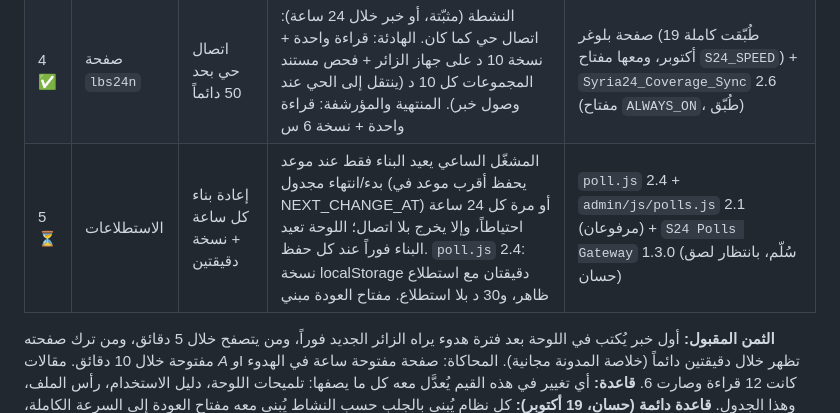
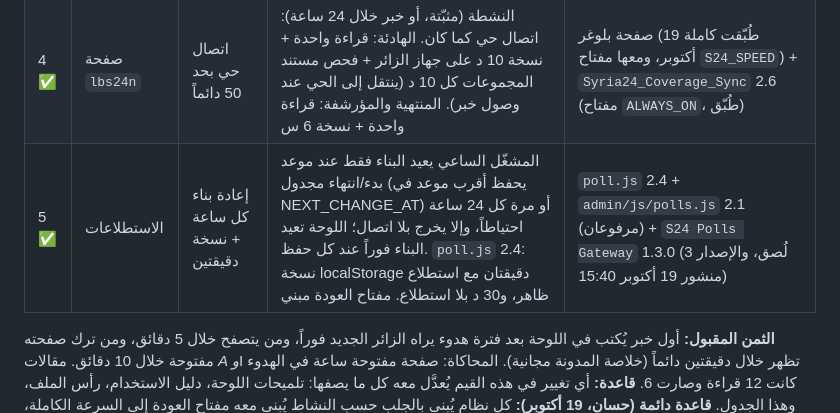
Before and after one commit to Syria24News/s24news-assets, a Markdown page: ROADMAP.md, the part around the change. GitHub-like rendering.

Commit message:
ROADMAP: المرحلة 5 (الاستطلاعات) منجزة — اكتملت خطة الجلب حسب النشاط
Co-Authored-By: Claude Opus 5.5 <noreply@anthropic.com>
Claude-Session: https://claude.ai/code/session_011hpKgdJynyx9jmZwsDAntH

```diff
--- a/ROADMAP.md
+++ b/ROADMAP.md
@@ -38,7 +38,7 @@
 | 2 ✅ | صندوق هام | مثله | **خبر ظاهر:** نسخة دقيقتان، الصفحة المفتوحة كل 5 د. **فارغ:** نسخة 5 د، كل 10 د. مقالات *I كل دقيقتين | `important-news.js` 1.2 + تلميحات `admin/js/important.js` — نُفّذ 19 أكتوبر |
 | 3 ✅ | مزامنة التغطية | 288 دورة يومياً حتى بلا تغطية | تعمل فقط ما دامت هناك تغطية نشطة: خبر أو بداية خلال 24 ساعة، أو مثبّتة. «تغطية جديدة» وتغيير الحالة يوقظانها، وإعادة فحص كل 6 ساعات | `Syria24_Coverage_Sync` 2.5 (منشور ومؤكَّد 19 أكتوبر: اللوحة تعرض «التلقائية متوقفة: لا تغطية نشطة») + `admin/js/live.js` 1.4 |
 | 4 ✅ | صفحة `lbs24n` | اتصال حي بحد 50 دائماً | النشطة (مثبّتة، أو خبر خلال 24 ساعة): اتصال حي كما كان. الهادئة: قراءة واحدة + نسخة 10 د على جهاز الزائر + فحص مستند المجموعات كل 10 د (ينتقل إلى الحي عند وصول خبر). المنتهية والمؤرشفة: قراءة واحدة + نسخة 6 س | صفحة بلوغر (طُبّقت كاملة 19 أكتوبر، ومعها مفتاح `S24_SPEED`) + `Syria24_Coverage_Sync` 2.6 (مفتاح `ALWAYS_ON`، طُبّق) |
-| 5 ⏳ | الاستطلاعات | إعادة بناء كل ساعة + نسخة دقيقتين | المشغّل الساعي يعيد البناء فقط عند موعد بدء/انتهاء مجدول (يحفظ أقرب موعد في NEXT_CHANGE_AT) أو مرة كل 24 ساعة احتياطاً، وإلا يخرج بلا اتصال؛ اللوحة تعيد البناء فوراً عند كل حفظ. `poll.js` 2.4: نسخة localStorage دقيقتان مع استطلاع ظاهر، و30 د بلا استطلاع. مفتاح العودة مبني | `poll.js` 2.4 + `admin/js/polls.js` 2.1 (مرفوعان) + `S24 Polls Gateway` 1.3.0 (سُلّم، بانتظار لصق حسان) |
+| 5 ✅ | الاستطلاعات | إعادة بناء كل ساعة + نسخة دقيقتين | المشغّل الساعي يعيد البناء فقط عند موعد بدء/انتهاء مجدول (يحفظ أقرب موعد في NEXT_CHANGE_AT) أو مرة كل 24 ساعة احتياطاً، وإلا يخرج بلا اتصال؛ اللوحة تعيد البناء فوراً عند كل حفظ. `poll.js` 2.4: نسخة localStorage دقيقتان مع استطلاع ظاهر، و30 د بلا استطلاع. مفتاح العودة مبني | `poll.js` 2.4 + `admin/js/polls.js` 2.1 (مرفوعان) + `S24 Polls Gateway` 1.3.0 (لُصق، والإصدار 3 منشور 19 أكتوبر 15:40) |
 
 **الثمن المقبول:** أول خبر يُكتب في اللوحة بعد فترة هدوء يراه الزائر الجديد فوراً، ومن يتصفح خلال 5 دقائق، ومن ترك صفحته مفتوحة خلال 10 دقائق. مقالات *A و*I تظهر خلال دقيقتين دائماً (خلاصة المدونة مجانية). المحاكاة: صفحة مفتوحة ساعة في الهدوء كانت 12 قراءة وصارت 6.
 **قاعدة:** أي تغيير في هذه القيم يُعدَّل معه كل ما يصفها: تلميحات اللوحة، دليل الاستخدام، رأس الملف، وهذا الجدول.
```
